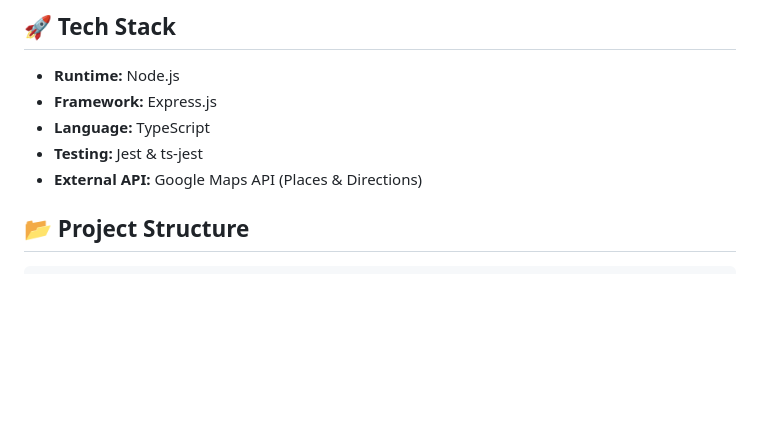
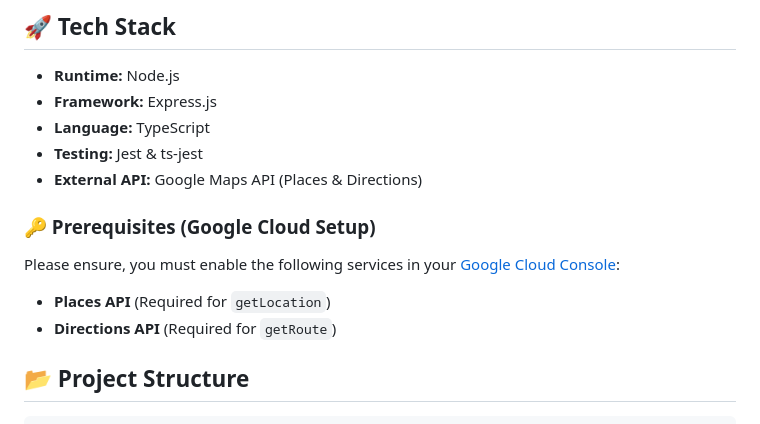
Before and after one commit to rizqizulfian/llm-maps-backend, a Markdown page: README.md, the part around the change. Drawn GitHub-style; blank space fills up the shorter version.

```diff
--- a/README.md
+++ b/README.md
@@ -22,6 +22,11 @@ A robust, enterprise-grade RESTful API built with Node.js, Express, and TypeScri
 * **Language:** TypeScript
 * **Testing:** Jest & ts-jest
 * **External API:** Google Maps API (Places & Directions)
+
+### 🔑 Prerequisites (Google Cloud Setup)
+Please ensure, you must enable the following services in your [Google Cloud Console](https://console.cloud.google.com/):
+* **Places API** (Required for `getLocation`)
+* **Directions API** (Required for `getRoute`)
 
 ## 📂 Project Structure
 
```
